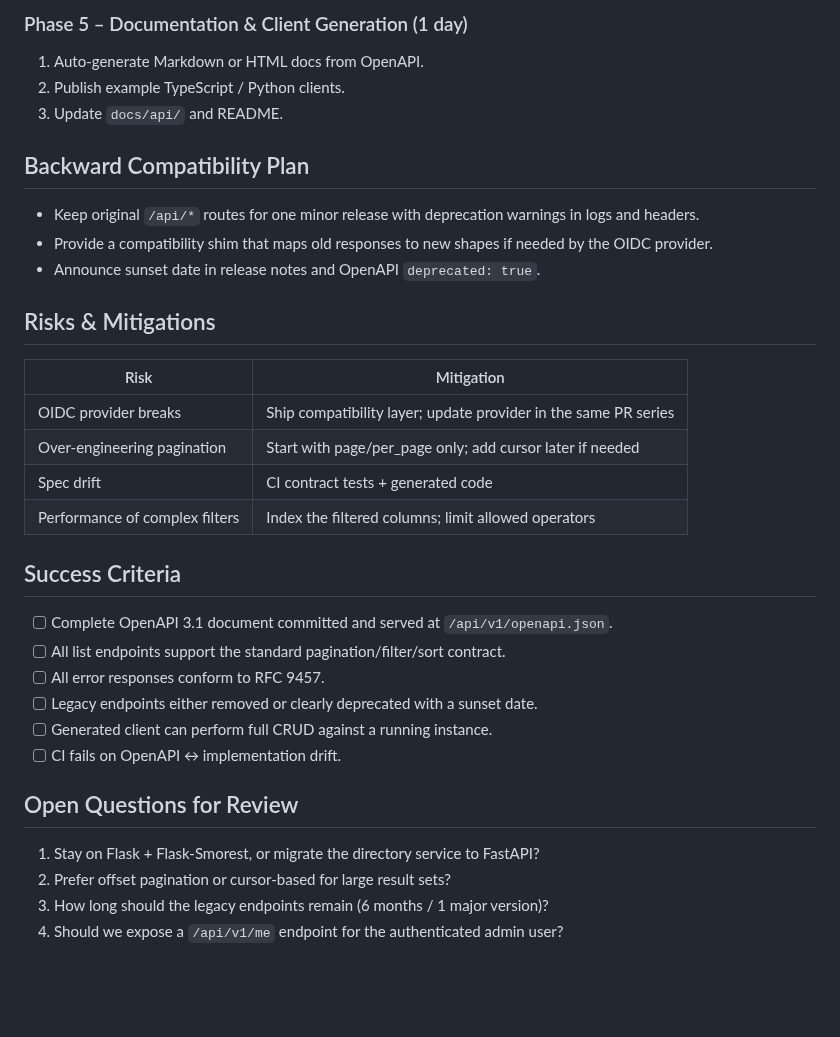
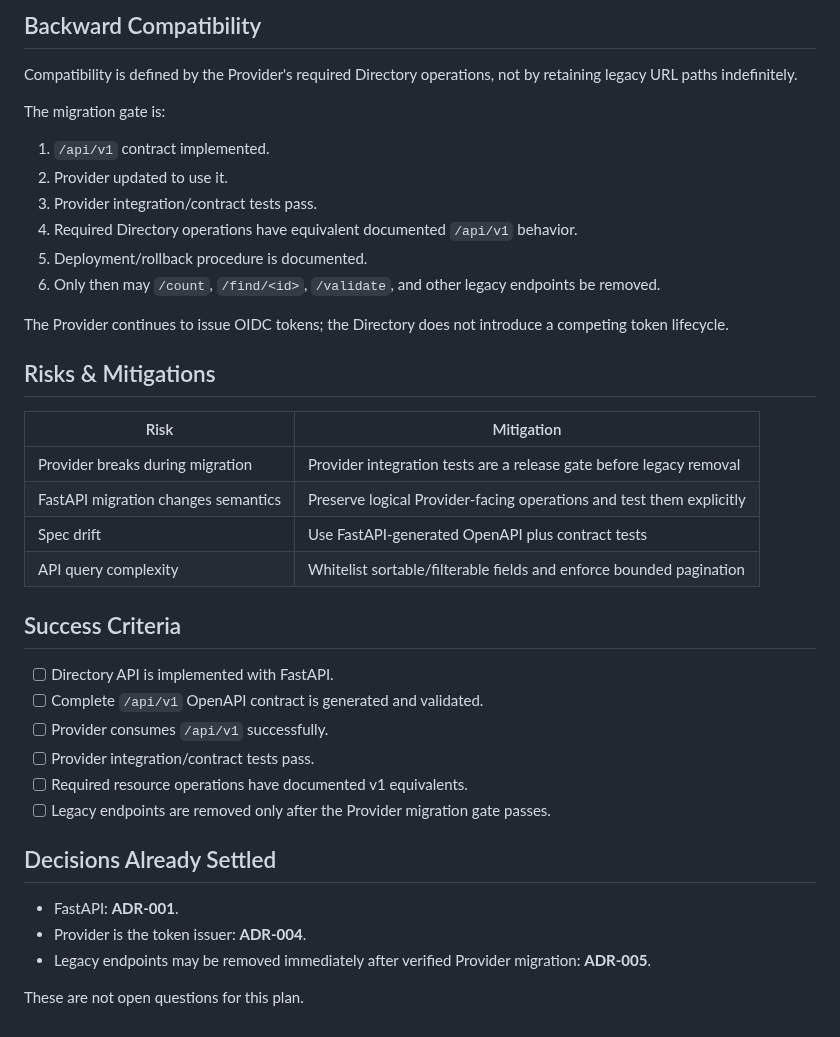
Before and after one commit to Plainscope/oidc-provider, a Markdown page: docs/plans/02-api-redesign.md, the part around one of its changes. Drawn GitHub-style; blank space fills up the shorter version.

```diff
--- a/docs/plans/02-api-redesign.md
+++ b/docs/plans/02-api-redesign.md
@@ -162,37 +100,41 @@ Common problem types will be documented and versioned.
 
-### Phase 5 – Documentation & Client Generation (1 day)
+## Backward Compatibility
 
-1. Auto-generate Markdown or HTML docs from OpenAPI.
-2. Publish example TypeScript / Python clients.
-3. Update `docs/api/` and README.
+Compatibility is defined by the Provider's required Directory operations, not by retaining legacy URL paths indefinitely.
 
-## Backward Compatibility Plan
+The migration gate is:
 
-- Keep original `/api/*` routes for one minor release with deprecation warnings in logs and headers.
-- Provide a compatibility shim that maps old responses to new shapes if needed by the OIDC provider.
-- Announce sunset date in release notes and OpenAPI `deprecated: true`.
+1. `/api/v1` contract implemented.
+2. Provider updated to use it.
+3. Provider integration/contract tests pass.
+4. Required Directory operations have equivalent documented `/api/v1` behavior.
+5. Deployment/rollback procedure is documented.
+6. Only then may `/count`, `/find/<id>`, `/validate`, and other legacy endpoints be removed.
+
+The Provider continues to issue OIDC tokens; the Directory does not introduce a competing token lifecycle.
 
 ## Risks & Mitigations
 
 | Risk | Mitigation |
 |------|------------|
-| OIDC provider breaks | Ship compatibility layer; update provider in the same PR series |
-| Over-engineering pagination | Start with page/per_page only; add cursor later if needed |
-| Spec drift | CI contract tests + generated code |
-| Performance of complex filters | Index the filtered columns; limit allowed operators |
+| Provider breaks during migration | Provider integration tests are a release gate before legacy removal |
+| FastAPI migration changes semantics | Preserve logical Provider-facing operations and test them explicitly |
+| Spec drift | Use FastAPI-generated OpenAPI plus contract tests |
+| API query complexity | Whitelist sortable/filterable fields and enforce bounded pagination |
 
 ## Success Criteria
 
-- [ ] Complete OpenAPI 3.1 document committed and served at `/api/v1/openapi.json`.
-- [ ] All list endpoints support the standard pagination/filter/sort contract.
-- [ ] All error responses conform to RFC 9457.
-- [ ] Legacy endpoints either removed or clearly deprecated with a sunset date.
-- [ ] Generated client can perform full CRUD against a running instance.
-- [ ] CI fails on OpenAPI ↔ implementation drift.
+- [ ] Directory API is implemented with FastAPI.
+- [ ] Complete `/api/v1` OpenAPI contract is generated and validated.
+- [ ] Provider consumes `/api/v1` successfully.
+- [ ] Provider integration/contract tests pass.
+- [ ] Required resource operations have documented v1 equivalents.
+- [ ] Legacy endpoints are removed only after the Provider migration gate passes.
 
-## Open Questions for Review
+## Decisions Already Settled
 
-1. Stay on Flask + Flask-Smorest, or migrate the directory service to FastAPI?
-2. Prefer offset pagination or cursor-based for large result sets?
-3. How long should the legacy endpoints remain (6 months / 1 major version)?
-4. Should we expose a `/api/v1/me` endpoint for the authenticated admin user?
+- FastAPI: **ADR-001**.
+- Provider is the token issuer: **ADR-004**.
+- Legacy endpoints may be removed immediately after verified Provider migration: **ADR-005**.
+
+These are not open questions for this plan.
```
Also changed, not shown: other parts of docs/plans/02-api-redesign.md (+44 -106 lines).
